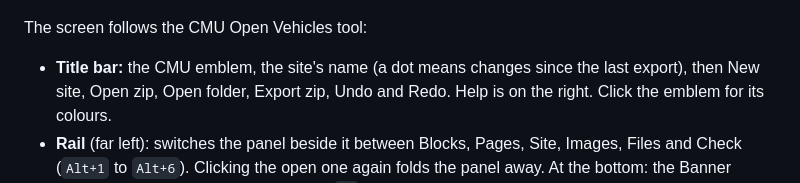
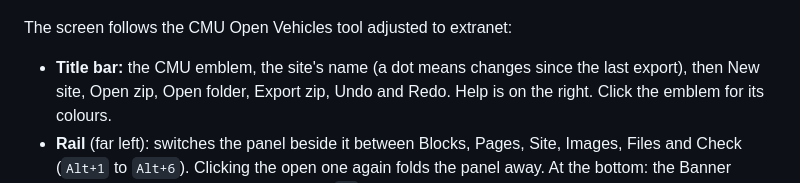
Before and after one commit to Ignies/ExtraNet-Editor, a Markdown page: README.md, the part around the change. GitHub-like rendering.

Commit message:
Update README to clarify CMU Open Vehicles tool
Adjusted description of the CMU Open Vehicles tool to clarify its relation to extranet.

```diff
--- a/README.md
+++ b/README.md
@@ -59,7 +59,7 @@ Open <http://localhost:8000/Content.CMU/Tools/ExtraNetEditor/>, click **Repo** a
 
 ![The editor: rail, Blocks panel, the page being built, the in-game preview and the block's settings](docs/editor.png)
 
-The screen follows the CMU Open Vehicles tool:
+The screen follows the CMU Open Vehicles tool adjusted to extranet:
 
 - **Title bar:** the CMU emblem, the site's name (a dot means changes since the last export), then New site,
   Open zip, Open folder, Export zip, Undo and Redo. Help is on the right. Click the emblem for its colours.
```
